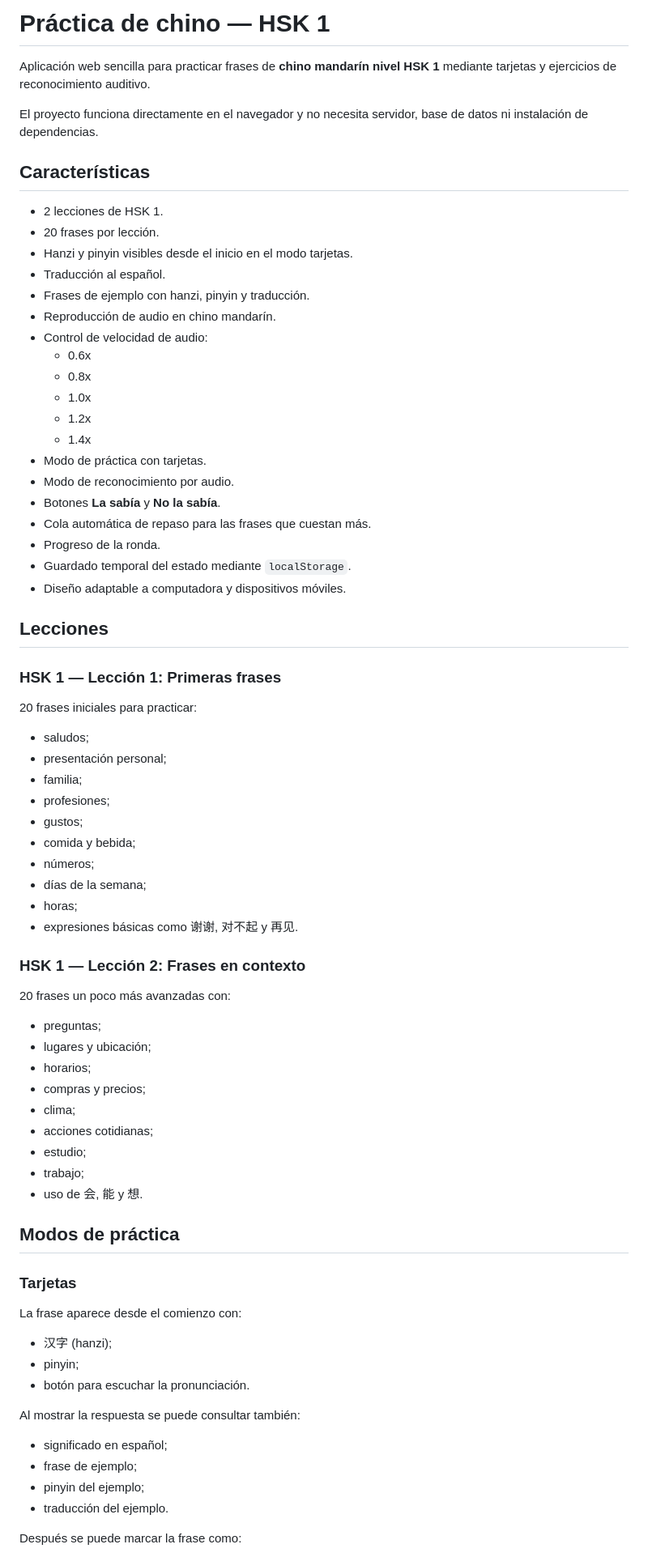
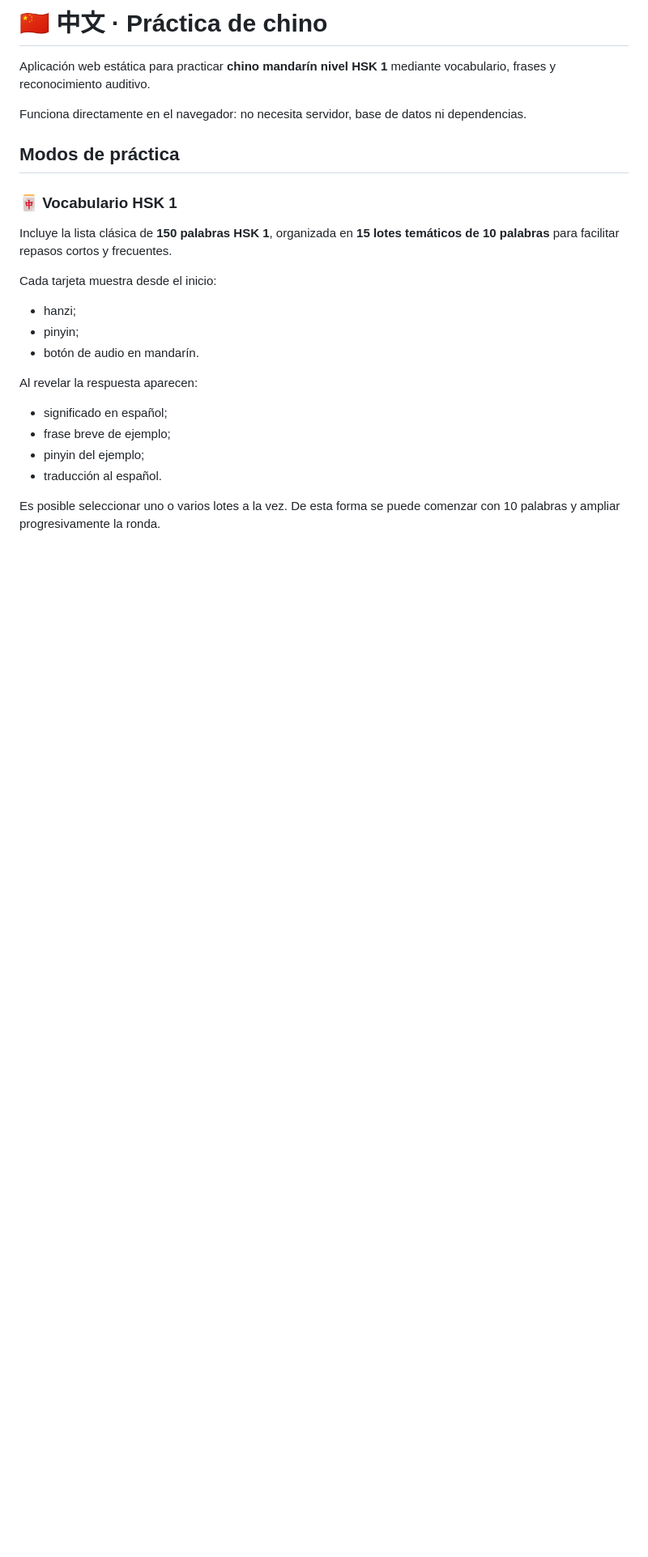
Before and after one commit to jpollolabaron/practica_chino, a Markdown page: README.md, the part around one of its changes. Shown at 81% size. Drawn GitHub-style; blank space fills up the shorter version.

Commit message:
Revise README for improved clarity and structure
Updated the README to enhance clarity and organization, including changes to the project description, features, practice modes, and usage instructions.

```diff
--- a/README.md
+++ b/README.md
@@ -1,78 +1,27 @@
-# Práctica de chino — HSK 1
+# 🇨🇳 中文 · Práctica de chino
 
-Aplicación web sencilla para practicar frases de **chino mandarín nivel HSK 1** mediante tarjetas y ejercicios de reconocimiento auditivo.
+Aplicación web estática para practicar **chino mandarín nivel HSK 1** mediante vocabulario, frases y reconocimiento auditivo.
 
-El proyecto funciona directamente en el navegador y no necesita servidor, base de datos ni instalación de dependencias.
-
-## Características
-
-- 2 lecciones de HSK 1.
-- 20 frases por lección.
-- Hanzi y pinyin visibles desde el inicio en el modo tarjetas.
-- Traducción al español.
-- Frases de ejemplo con hanzi, pinyin y traducción.
-- Reproducción de audio en chino mandarín.
-- Control de velocidad de audio:
-  - 0.6x
-  - 0.8x
-  - 1.0x
-  - 1.2x
-  - 1.4x
-- Modo de práctica con tarjetas.
-- Modo de reconocimiento por audio.
-- Botones **La sabía** y **No la sabía**.
-- Cola automática de repaso para las frases que cuestan más.
-- Progreso de la ronda.
-- Guardado temporal del estado mediante `localStorage`.
-- Diseño adaptable a computadora y dispositivos móviles.
-
-## Lecciones
-
-### HSK 1 — Lección 1: Primeras frases
-
-20 frases iniciales para practicar:
-
-- saludos;
-- presentación personal;
-- familia;
-- profesiones;
-- gustos;
-- comida y bebida;
-- números;
-- días de la semana;
-- horas;
-- expresiones básicas como 谢谢, 对不起 y 再见.
-
-### HSK 1 — Lección 2: Frases en contexto
-
-20 frases un poco más avanzadas con:
-
-- preguntas;
-- lugares y ubicación;
-- horarios;
-- compras y precios;
-- clima;
-- acciones cotidianas;
-- estudio;
-- trabajo;
-- uso de 会, 能 y 想.
+Funciona directamente en el navegador: no necesita servidor, base de datos ni dependencias.
 
 ## Modos de práctica
 
-### Tarjetas
+### 🀄 Vocabulario HSK 1
 
-La frase aparece desde el comienzo con:
+Incluye la lista clásica de **150 palabras HSK 1**, organizada en **15 lotes temáticos de 10 palabras** para facilitar repasos cortos y frecuentes.
 
-- 汉字 (hanzi);
+Cada tarjeta muestra desde el inicio:
+
+- hanzi;
 - pinyin;
-- botón para escuchar la pronunciación.
+- botón de audio en mandarín.
 
-Al mostrar la respuesta se puede consultar también:
+Al revelar la respuesta aparecen:
 
 - significado en español;
-- frase de ejemplo;
+- frase breve de ejemplo;
 - pinyin del ejemplo;
-- traducción del ejemplo.
+- traducción al español.
 
-Después se puede marcar la frase como:
+Es posible seleccionar uno o varios lotes a la vez. De esta forma se puede comenzar con 10 palabras y ampliar progresivamente la ronda.
 
```
Also changed, not shown: other parts of README.md (+36 -75 lines).
